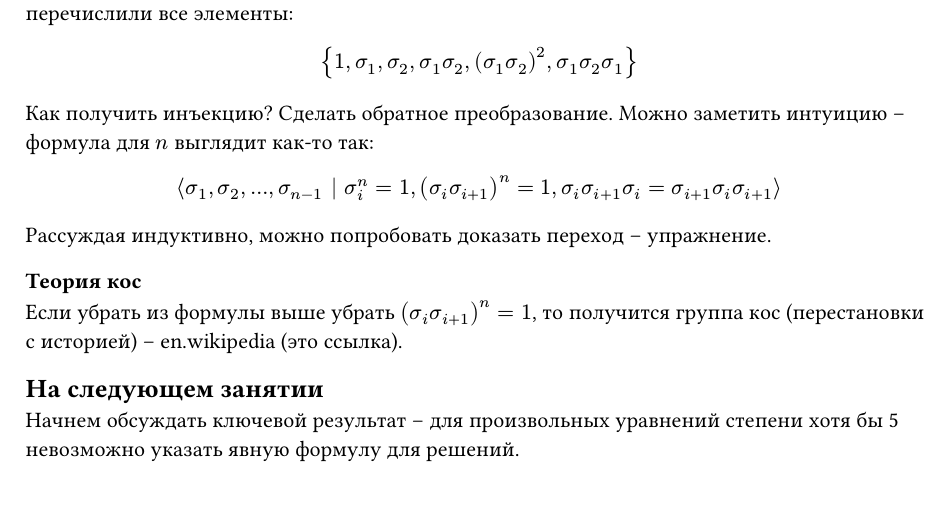
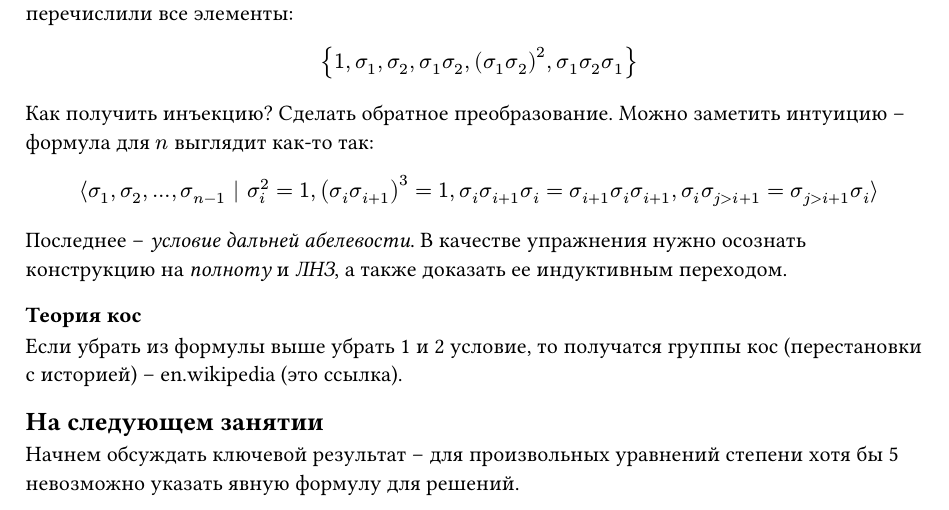
Before and after one commit to hcblmnla/tg2025, a Typst document (lection-05.typ): part of page 2 of 2, cut so that both start at the same text. The pictures show the PDF file lection-05.pdf that the author committed with the source.

Commit message:
fix: update presentation

```diff
--- a/lection-05.typ
+++ b/lection-05.typ
@@ -75,9 +75,9 @@ $ angle.l sigma_1, sigma_2, dots, sigma_(n-1) | sigma_i^n = 1, (sigma_i sigma_(i
 
-Рассуждая индуктивно, можно попробовать доказать переход – упражнение.
+Последнее – _условие дальней абелевости_. В качестве упражнения нужно осознать конструкцию на _полноту_ и _ЛНЗ_, а также доказать ее индуктивным переходом.
 
 === Теория кос
 
-Если убрать из формулы выше убрать $(sigma_i sigma_(i + 1))^n = 1$, то получится группа кос (перестановки с историей) – #link("https://en.wikipedia.org/wiki/Braid_group")[en.wikipedia] (это ссылка).
+Если убрать из формулы выше убрать 1 и 2 условие, то получатся группы кос (перестановки с историей) – #link("https://en.wikipedia.org/wiki/Braid_group")[en.wikipedia] (это ссылка).
 
 == На следующем занятии
 
```
Also changed, not shown: lection-05.pdf, lection-05.typ (2 more changed lines).
